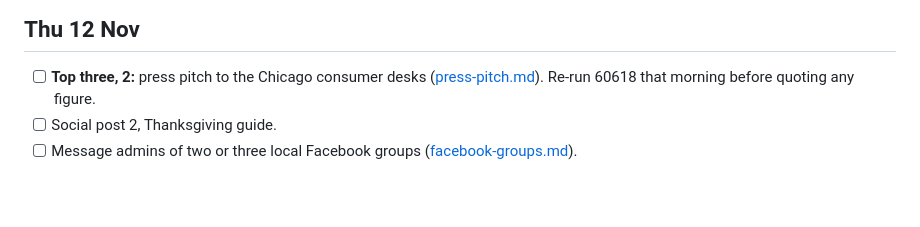
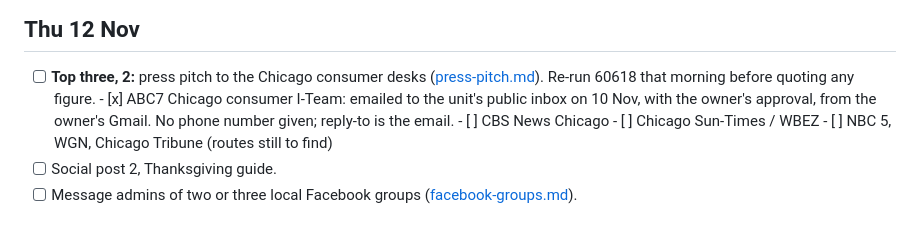
Before and after one commit to nickstrom5/cartworth, a Markdown page: marketing/launch-2026-11/checklist.md, the part around the change. Drawn GitHub-style; blank space fills up the shorter version.

Commit message:
Launch kit: record ABC7 pitch sent 10 Nov
Co-Authored-By: Claude Fable 5.2 <noreply@anthropic.com>

```diff
--- a/marketing/launch-2026-11/checklist.md
+++ b/marketing/launch-2026-11/checklist.md
@@ -25,6 +25,11 @@ Every line is the owner's action, or needs the owner's yes for that one item. Ti
 
 - [ ] **Top three, 2:** press pitch to the Chicago consumer desks ([press-pitch.md](press-pitch.md)).
       Re-run 60618 that morning before quoting any figure.
+      - [x] ABC7 Chicago consumer I-Team: emailed to the unit's public inbox on 10 Nov, with the
+            owner's approval, from the owner's Gmail. No phone number given; reply-to is the email.
+      - [ ] CBS News Chicago
+      - [ ] Chicago Sun-Times / WBEZ
+      - [ ] NBC 5, WGN, Chicago Tribune (routes still to find)
 - [ ] Social post 2, Thanksgiving guide.
 - [ ] Message admins of two or three local Facebook groups ([facebook-groups.md](facebook-groups.md)).
 
```
